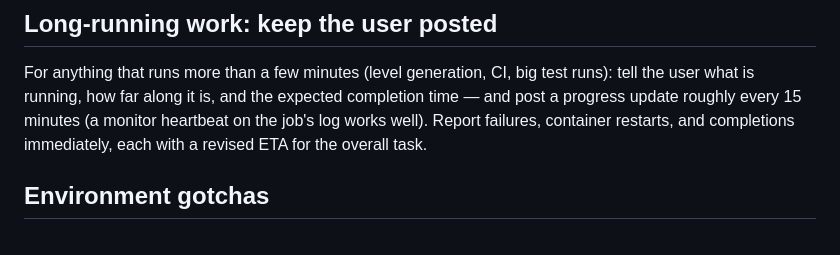
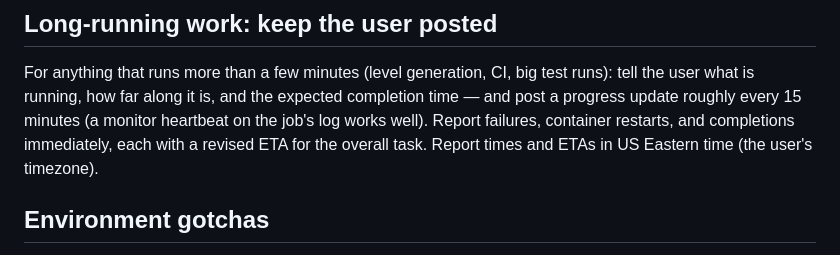
Before and after one commit to CoderCoop/GravityLoop, a Markdown page: CLAUDE.md, the part around the change. Rendered like a GitHub page.

Commit message:
CLAUDE.md: report times in US Eastern
Co-Authored-By: Claude Fable 5 <noreply@anthropic.com>
Claude-Session: https://claude.ai/code/session_015WY3QemTF5h4HwKX3kZugh

```diff
--- a/CLAUDE.md
+++ b/CLAUDE.md
@@ -55,7 +55,8 @@ test runs): tell the user what is running, how far along it is, and the
 expected completion time — and post a progress update roughly every
 15 minutes (a monitor heartbeat on the job's log works well). Report
 failures, container restarts, and completions immediately, each with a
-revised ETA for the overall task.
+revised ETA for the overall task. Report
+times and ETAs in US Eastern time (the user's timezone).
 
 ## Environment gotchas
 
```
